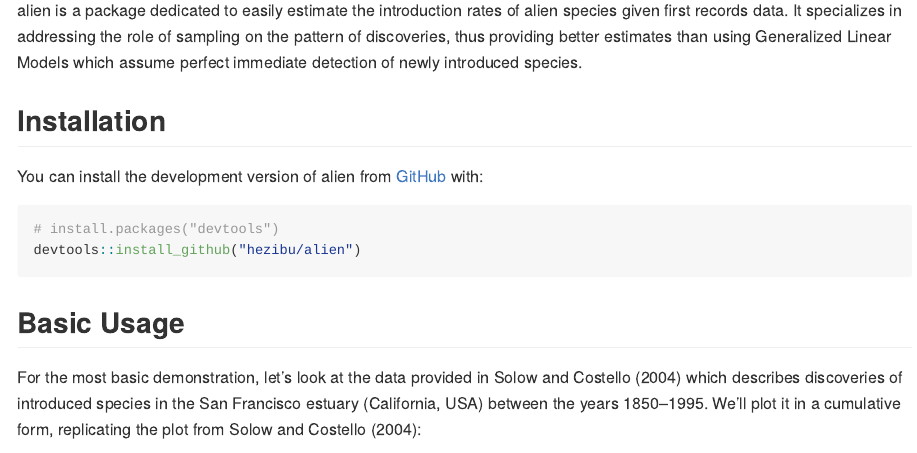
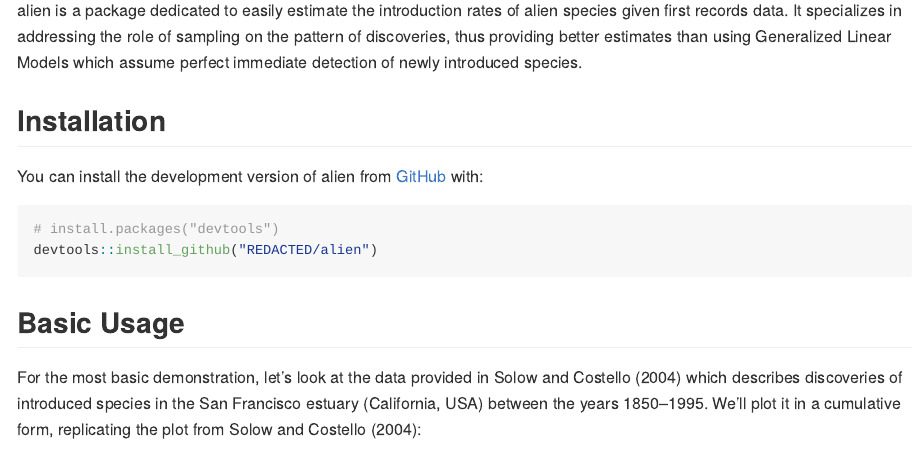
Before and after one commit to hezibu/alien, an R Markdown document (README.Rmd): the page in a window 1100 px wide, from 150 px down. The pictures show the output file README.md that the author committed with the source, drawn offline in the style of GitHub.

Commit message:
redacted names for anonymity.

````diff
--- a/README.Rmd
+++ b/README.Rmd
@@ -27,7 +27,7 @@ You can install the development version of alien from [GitHub](https://github.co
 
 ``` r
 # install.packages("devtools")
-devtools::install_github("hezibu/alien")
+devtools::install_github("REDACTED/alien")
 ```
 
 ## Basic Usage
````
Also changed, not shown: R/modified_belmaker_et_at_2009.R (+1 -1 lines), R/snc.R (+1 -1 lines), LICENSE.md, README.md, 3 other files.
